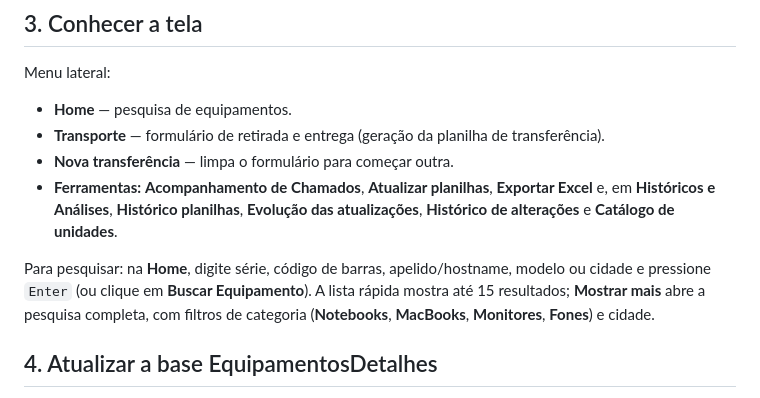
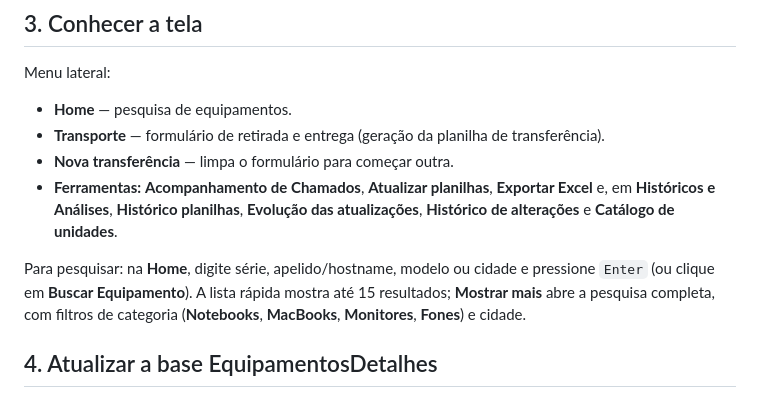
Before and after one commit to gabrielakihiro-dev/Simpress, a Markdown page: docs/guias/manual_usuario.md, the part around the change. Drawn GitHub-style.

```diff
--- a/docs/guias/manual_usuario.md
+++ b/docs/guias/manual_usuario.md
@@ -72,7 +72,7 @@ Menu lateral:
 - **Nova transferência** — limpa o formulário para começar outra.
 - **Ferramentas:** **Acompanhamento de Chamados**, **Atualizar planilhas**, **Exportar Excel** e, em **Históricos e Análises**, **Histórico planilhas**, **Evolução das atualizações**, **Histórico de alterações** e **Catálogo de unidades**.
 
-Para pesquisar: na **Home**, digite série, código de barras, apelido/hostname, modelo ou cidade e pressione `Enter` (ou clique em **Buscar Equipamento**). A lista rápida mostra até 15 resultados; **Mostrar mais** abre a pesquisa completa, com filtros de categoria (**Notebooks**, **MacBooks**, **Monitores**, **Fones**) e cidade.
+Para pesquisar: na **Home**, digite série, apelido/hostname, modelo ou cidade e pressione `Enter` (ou clique em **Buscar Equipamento**). A lista rápida mostra até 15 resultados; **Mostrar mais** abre a pesquisa completa, com filtros de categoria (**Notebooks**, **MacBooks**, **Monitores**, **Fones**) e cidade.
 
 ## 4. Atualizar a base EquipamentosDetalhes
 
```
Also changed, not shown: README.md (+2 -2 lines).
